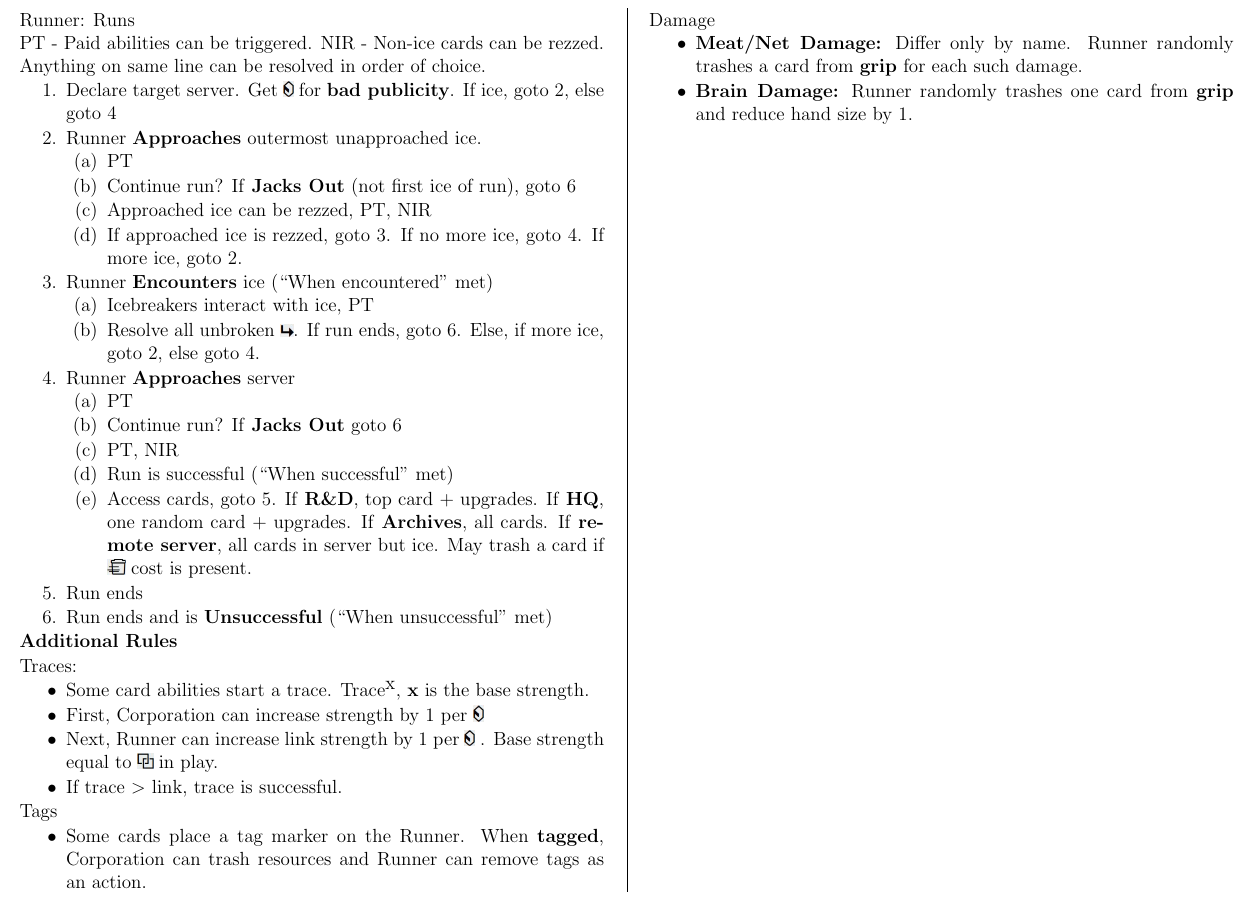
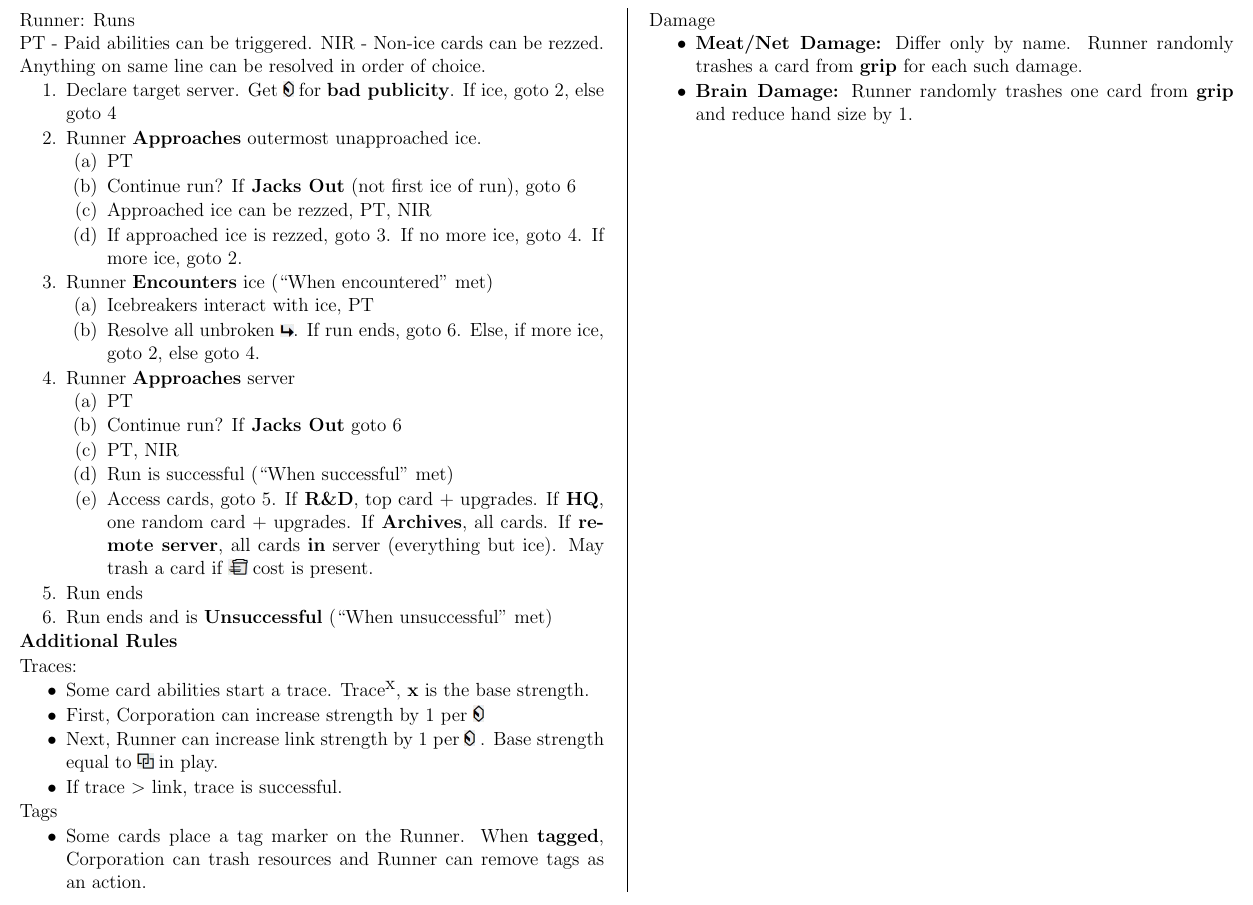
Before and after one commit to MJJoyce/GameSummarySheets, a LaTeX document (AndroidNetrunner/AndroidNetrunner.tex): part of page 2 of 2, cut so that both start at the same text. Compiled offline with pdfLaTeX.

Commit message:
Clarify in/on

```diff
--- a/AndroidNetrunner/AndroidNetrunner.tex
+++ b/AndroidNetrunner/AndroidNetrunner.tex
@@ -201,7 +201,7 @@ Anything on same line can be resolved in order of choice.
 			\item Continue run? If \textbf{Jacks Out} goto 6
 			\item PT, NIR
 			\item Run is successful (``When successful'' met)
-			\item Access cards, goto 5. If \textbf{R\&D}, top card + upgrades. If \textbf{HQ}, one random card + upgrades. If \textbf{Archives}, all cards. If \textbf{remote server}, all cards in server but ice. May trash a card if \trash cost is present.
+			\item Access cards, goto 5. If \textbf{R\&D}, top card + upgrades. If \textbf{HQ}, one random card + upgrades. If \textbf{Archives}, all cards. If \textbf{remote server}, all cards \textbf{in} server (everything but ice). May trash a card if \trash cost is present.
 		\end{enumerateCustom}
 	\item Run ends
 	\item Run ends and is \textbf{Unsuccessful} (``When unsuccessful'' met)
```
Also changed, not shown: AndroidNetrunner/AndroidNetrunner.pdf.
